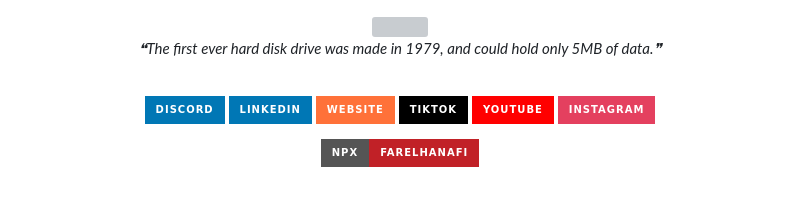
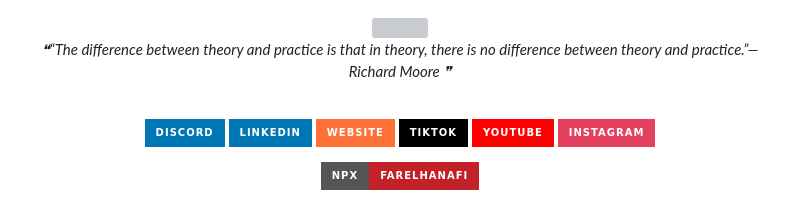
Before and after one commit to Eliasilyz/Eliasilyz, a Markdown page: README.md, the part around the change. GitHub-like rendering; badges without logos; grey boxes are pictures that could not be loaded.

Commit message:
Update with quote-readme

```diff
--- a/README.md
+++ b/README.md
@@ -2,7 +2,7 @@
   <img src="https://files.catbox.moe/8qzbde.png"/>
 
 <!--STARTS_HERE_QUOTE_README-->
-<i>❝The first ever hard disk drive was made in 1979, and could hold only 5MB of data.❞</i>
+<i>❝“The difference between theory and practice is that in theory, there is no difference between theory and practice.”— Richard Moore   ❞</i>
 <!--ENDS_HERE_QUOTE_README-->
 
 <br/>
```
